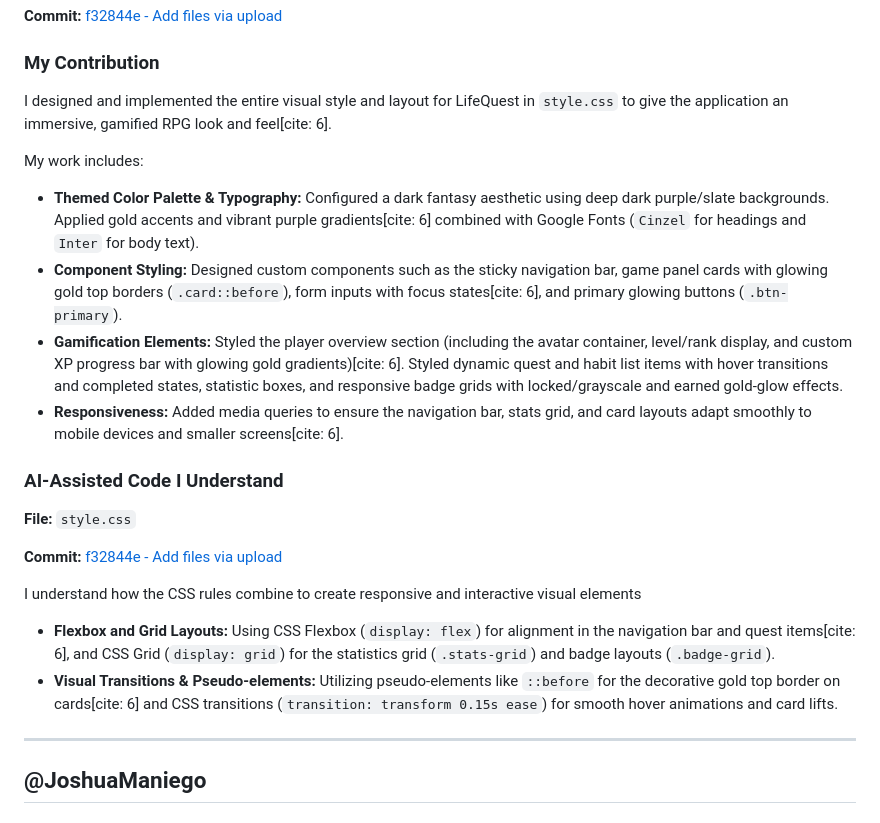
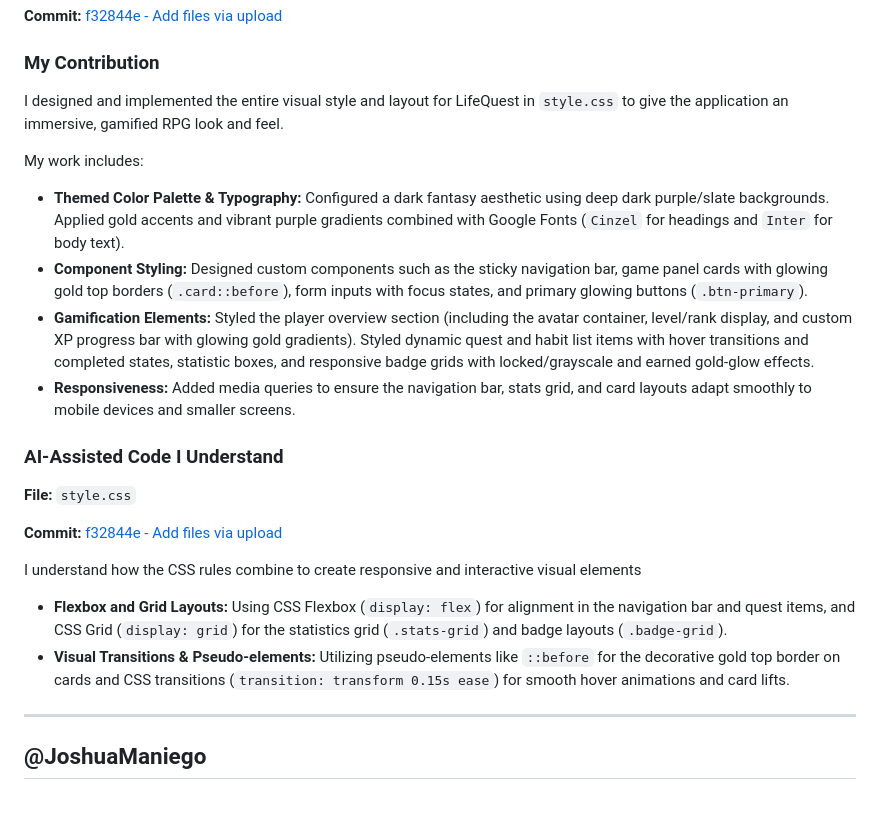
Before and after one commit to aaronsalunga098-ai/Life-Quest, a Markdown page: AI-USAGE.md, the part around the change. Rendered like a GitHub page.

```diff
--- a/AI-USAGE.md
+++ b/AI-USAGE.md
@@ -238,13 +238,13 @@ IDs such as `current-xp`, `player-level`, and `streak-count` allow JavaScript to
 
 ### My Contribution
 
-I designed and implemented the entire visual style and layout for LifeQuest in `style.css` to give the application an immersive, gamified RPG look and feel[cite: 6].
+I designed and implemented the entire visual style and layout for LifeQuest in `style.css` to give the application an immersive, gamified RPG look and feel.
 
 My work includes:
-* **Themed Color Palette & Typography:** Configured a dark fantasy aesthetic using deep dark purple/slate backgrounds. Applied gold accents and vibrant purple gradients[cite: 6] combined with Google Fonts (`Cinzel` for headings and `Inter` for body text).
-* **Component Styling:** Designed custom components such as the sticky navigation bar, game panel cards with glowing gold top borders (`.card::before`), form inputs with focus states[cite: 6], and primary glowing buttons (`.btn-primary`).
-* **Gamification Elements:** Styled the player overview section (including the avatar container, level/rank display, and custom XP progress bar with glowing gold gradients)[cite: 6]. Styled dynamic quest and habit list items with hover transitions and completed states, statistic boxes, and responsive badge grids with locked/grayscale and earned gold-glow effects.
-* **Responsiveness:** Added media queries to ensure the navigation bar, stats grid, and card layouts adapt smoothly to mobile devices and smaller screens[cite: 6].
+* **Themed Color Palette & Typography:** Configured a dark fantasy aesthetic using deep dark purple/slate backgrounds. Applied gold accents and vibrant purple gradients combined with Google Fonts (`Cinzel` for headings and `Inter` for body text).
+* **Component Styling:** Designed custom components such as the sticky navigation bar, game panel cards with glowing gold top borders (`.card::before`), form inputs with focus states, and primary glowing buttons (`.btn-primary`).
+* **Gamification Elements:** Styled the player overview section (including the avatar container, level/rank display, and custom XP progress bar with glowing gold gradients). Styled dynamic quest and habit list items with hover transitions and completed states, statistic boxes, and responsive badge grids with locked/grayscale and earned gold-glow effects.
+* **Responsiveness:** Added media queries to ensure the navigation bar, stats grid, and card layouts adapt smoothly to mobile devices and smaller screens.
 
 ### AI-Assisted Code I Understand
 
@@ -253,8 +253,8 @@ My work includes:
 **Commit:** [f32844e - Add files via upload](https://github.com/aaronsalunga098-ai/Life-Quest/commit/f32844e)
 
 I understand how the CSS rules combine to create responsive and interactive visual elements
-* **Flexbox and Grid Layouts:** Using CSS Flexbox (`display: flex`) for alignment in the navigation bar and quest items[cite: 6], and CSS Grid (`display: grid`) for the statistics grid (`.stats-grid`) and badge layouts (`.badge-grid`).
-* **Visual Transitions & Pseudo-elements:** Utilizing pseudo-elements like `::before` for the decorative gold top border on cards[cite: 6] and CSS transitions (`transition: transform 0.15s ease`) for smooth hover animations and card lifts.
+* **Flexbox and Grid Layouts:** Using CSS Flexbox (`display: flex`) for alignment in the navigation bar and quest items, and CSS Grid (`display: grid`) for the statistics grid (`.stats-grid`) and badge layouts (`.badge-grid`).
+* **Visual Transitions & Pseudo-elements:** Utilizing pseudo-elements like `::before` for the decorative gold top border on cards and CSS transitions (`transition: transform 0.15s ease`) for smooth hover animations and card lifts.
 
 ---
 
```
